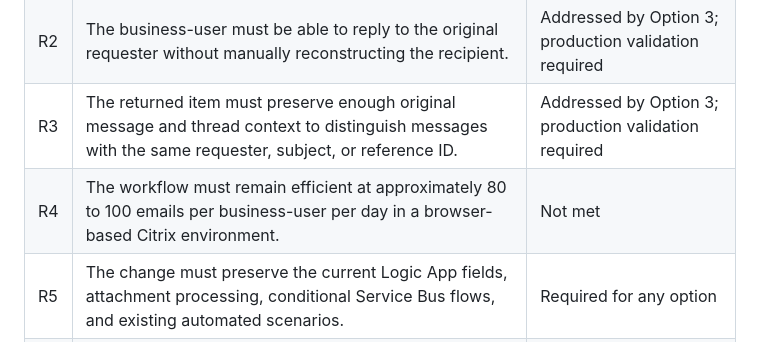
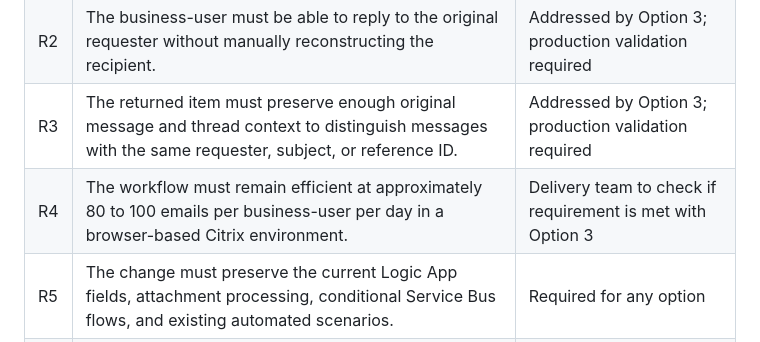
Before and after one commit to namtazpro/azure-main, a Markdown page: process-with-emails/issue-1-non-automated-email.md, the part around the change. GitHub-like rendering.

Commit message:
change requirement

```diff
--- a/process-with-emails/issue-1-non-automated-email.md
+++ b/process-with-emails/issue-1-non-automated-email.md
@@ -43,7 +43,7 @@ Because the message is forwarded **from LetAI**, the business-user loses importa
 | R1 | A non-automated or unknown message must return to the business-user mailbox from which it originated. | Supported today through forwarding |
 | R2 | The business-user must be able to reply to the original requester without manually reconstructing the recipient. | Addressed by Option 3; production validation required |
 | R3 | The returned item must preserve enough original message and thread context to distinguish messages with the same requester, subject, or reference ID. | Addressed by Option 3; production validation required |
-| R4 | The workflow must remain efficient at approximately 80 to 100 emails per business-user per day in a browser-based Citrix environment. | Not met |
+| R4 | The workflow must remain efficient at approximately 80 to 100 emails per business-user per day in a browser-based Citrix environment. | Delivery team to check if requirement is met with Option 3 |
 | R5 | The change must preserve the current Logic App fields, attachment processing, conditional Service Bus flows, and existing automated scenarios. | Required for any option |
 | R6 | Internal LetAI processing or audit content must not be exposed in a response to the external requester. | Required for any option |
 
```
